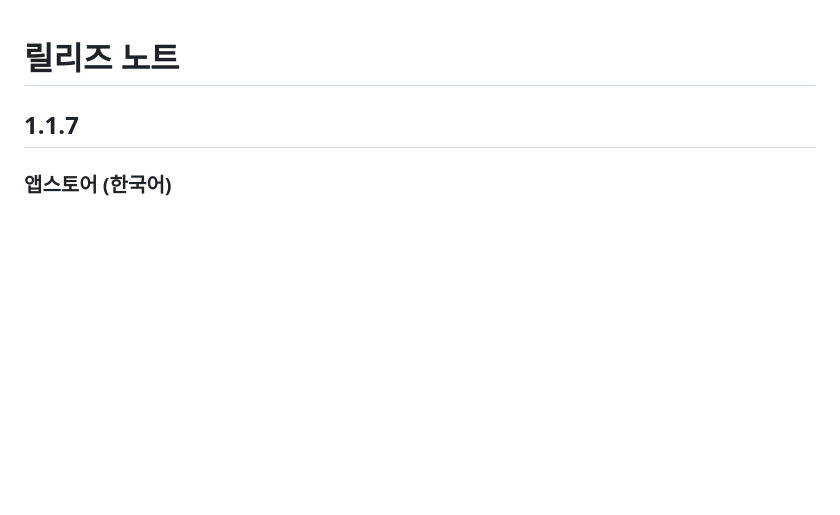
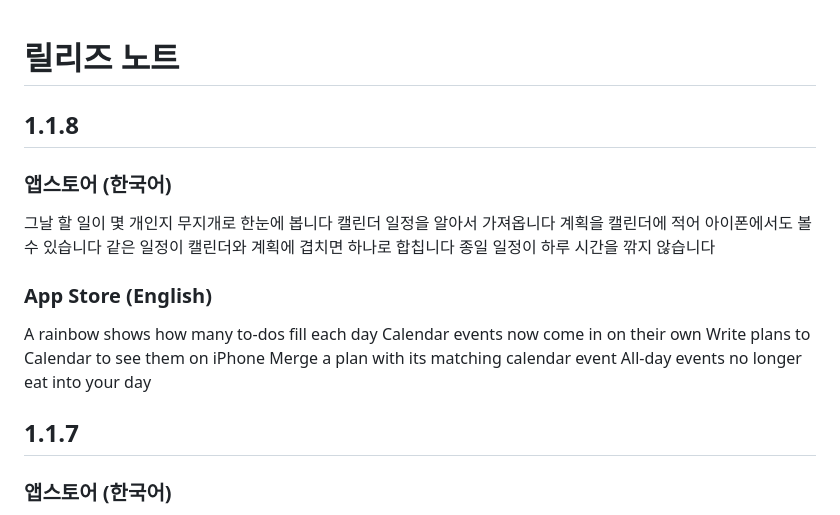
Before and after one commit to M1zz/WeekBlocks, a Markdown page: docs/RELEASE_NOTES.md, the part around the change. GitHub-like rendering; blank space fills up the shorter version.

Commit message:
docs: 1.1.8 스토어 릴리즈 노트 — 커밋 제목이 스토어에 올라가지 않게 한·영으로 적는다
Co-Authored-By: Claude Opus 5.5 <noreply@anthropic.com>

```diff
--- a/docs/RELEASE_NOTES.md
+++ b/docs/RELEASE_NOTES.md
@@ -1,4 +1,22 @@
 # 릴리즈 노트
+
+## 1.1.8
+
+### 앱스토어 (한국어)
+
+그날 할 일이 몇 개인지 무지개로 한눈에 봅니다
+캘린더 일정을 알아서 가져옵니다
+계획을 캘린더에 적어 아이폰에서도 볼 수 있습니다
+같은 일정이 캘린더와 계획에 겹치면 하나로 합칩니다
+종일 일정이 하루 시간을 깎지 않습니다
+
+### App Store (English)
+
+A rainbow shows how many to-dos fill each day
+Calendar events now come in on their own
+Write plans to Calendar to see them on iPhone
+Merge a plan with its matching calendar event
+All-day events no longer eat into your day
 
 ## 1.1.7
 
```
